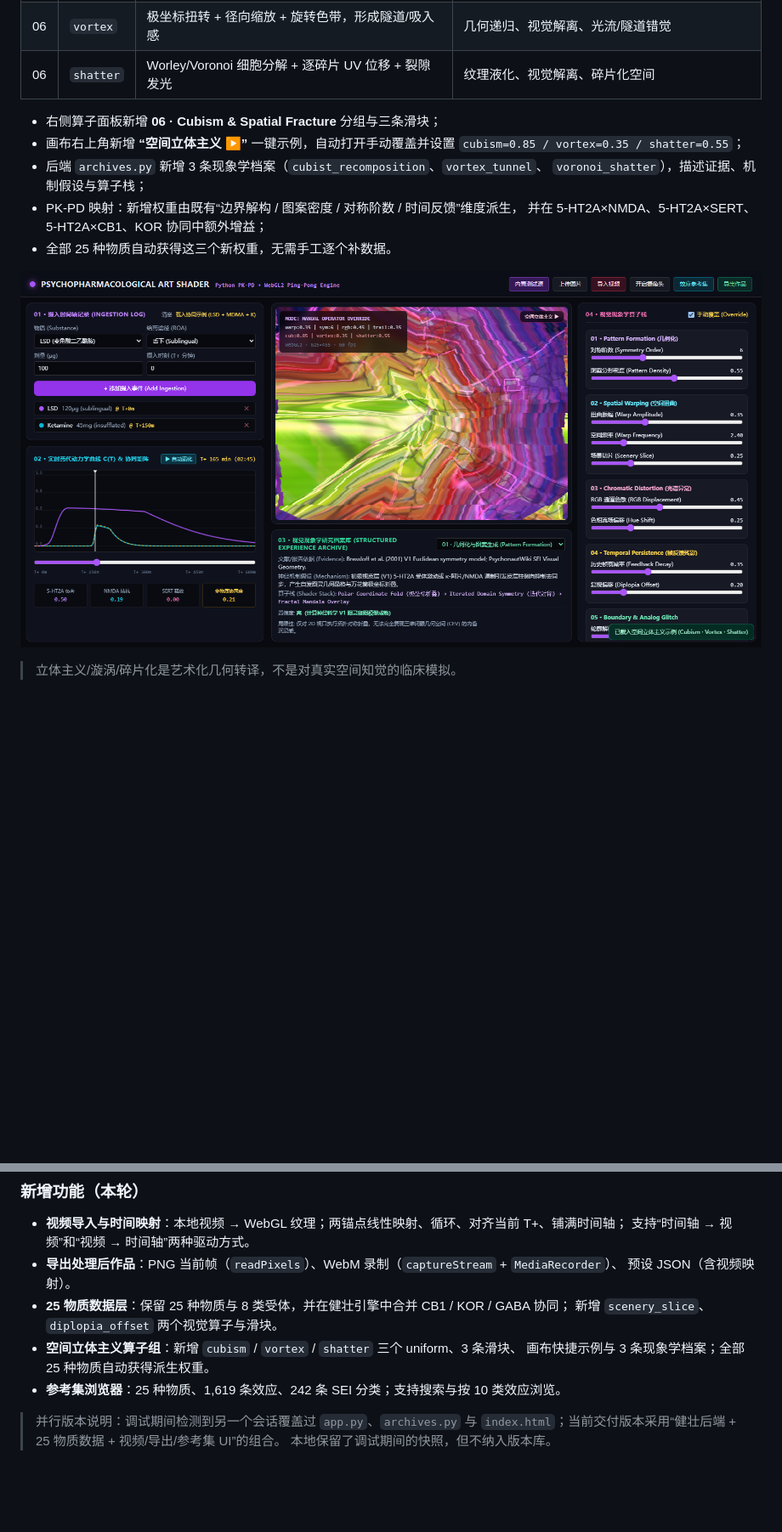
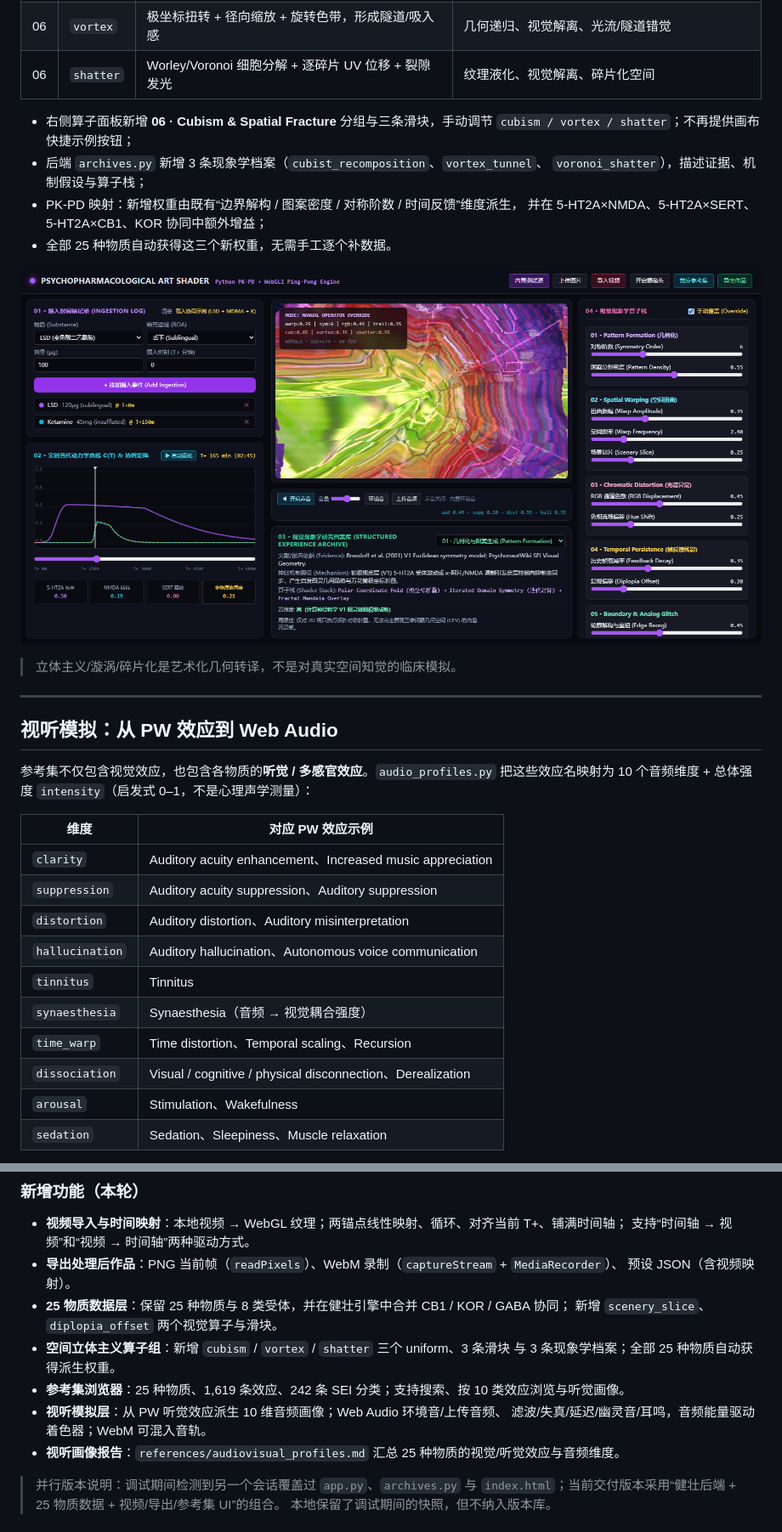
Before and after one commit to silentwinter127-cv2/psychopharm_shader_lab, a Markdown page: README.md, 2 parts joined by grey strips. Shown at 85% size. Rendered like a GitHub page; pictures changed too: docs/screenshot-cubism.png; blank space fills up the shorter version.

```diff
--- a/README.md
+++ b/README.md
@@ -218,9 +234,8 @@ notepad references\substance_effects.md
 | 06 | `vortex` | 极坐标扭转 + 径向缩放 + 旋转色带，形成隧道/吸入感 | 几何递归、视觉解离、光流/隧道错觉 |
 | 06 | `shatter` | Worley/Voronoi 细胞分解 + 逐碎片 UV 位移 + 裂隙发光 | 纹理液化、视觉解离、碎片化空间 |
 
-- 右侧算子面板新增 **06 · Cubism & Spatial Fracture** 分组与三条滑块；
-- 画布右上角新增 **“空间立体主义 ▶”** 一键示例，自动打开手动覆盖并设置
-  `cubism=0.85 / vortex=0.35 / shatter=0.55`；
+- 右侧算子面板新增 **06 · Cubism & Spatial Fracture** 分组与三条滑块，手动调节
+  `cubism / vortex / shatter`；不再提供画布快捷示例按钮；
 - 后端 `archives.py` 新增 3 条现象学档案（`cubist_recomposition`、`vortex_tunnel`、
   `voronoi_shatter`），描述证据、机制假设与算子栈；
 - PK-PD 映射：新增权重由既有“边界解构 / 图案密度 / 对称阶数 / 时间反馈”维度派生，
@@ -231,2 +246,23 @@ notepad references\substance_effects.md
 
 > 立体主义/漩涡/碎片化是艺术化几何转译，不是对真实空间知觉的临床模拟。
+
+---
+
+## 视听模拟：从 PW 效应到 Web Audio
+
+参考集不仅包含视觉效应，也包含各物质的**听觉 / 多感官效应**。`audio_profiles.py`
+把这些效应名映射为 10 个音频维度 + 总体强度 `intensity`（启发式 0–1，不是心理声学测量）：
+
+| 维度 | 对应 PW 效应示例 |
+| --- | --- |
+| `clarity` | Auditory acuity enhancement、Increased music appreciation |
+| `suppression` | Auditory acuity suppression、Auditory suppression |
+| `distortion` | Auditory distortion、Auditory misinterpretation |
+| `hallucination` | Auditory hallucination、Autonomous voice communication |
+| `tinnitus` | Tinnitus |
+| `synaesthesia` | Synaesthesia（音频 → 视觉耦合强度） |
+| `time_warp` | Time distortion、Temporal scaling、Recursion |
+| `dissociation` | Visual / cognitive / physical disconnection、Derealization |
+| `arousal` | Stimulation、Wakefulness |
+| `sedation` | Sedation、Sleepiness、Muscle relaxation |
+
@@ -285,9 +356,12 @@ WebM 不含音轨；录制分辨率等于 WebGL 画布缓冲区（DPR 上限 2
   预设 JSON（含视频映射）。
 - **25 物质数据层**：保留 25 种物质与 8 类受体，并在健壮引擎中合并 CB1 / KOR / GABA 协同；
   新增 `scenery_slice`、`diplopia_offset` 两个视觉算子与滑块。
-- **空间立体主义算子组**：新增 `cubism` / `vortex` / `shatter` 三个 uniform、3 条滑块、
-  画布快捷示例与 3 条现象学档案；全部 25 种物质自动获得派生权重。
-- **参考集浏览器**：25 种物质、1,619 条效应、242 条 SEI 分类；支持搜索与按 10 类效应浏览。
+- **空间立体主义算子组**：新增 `cubism` / `vortex` / `shatter` 三个 uniform、3 条滑块
+  与 3 条现象学档案；全部 25 种物质自动获得派生权重。
+- **参考集浏览器**：25 种物质、1,619 条效应、242 条 SEI 分类；支持搜索、按 10 类效应浏览与听觉画像。
+- **视听模拟层**：从 PW 听觉效应派生 10 维音频画像；Web Audio 环境音/上传音频、
+  滤波/失真/延迟/幽灵音/耳鸣，音频能量驱动着色器；WebM 可混入音轨。
+- **视听画像报告**：`references/audiovisual_profiles.md` 汇总 25 种物质的视觉/听觉效应与音频维度。
 
 > 并行版本说明：调试期间检测到另一个会话覆盖过 `app.py`、`archives.py` 与
 > `index.html`；当前交付版本采用“健壮后端 + 25 物质数据 + 视频/导出/参考集 UI”的组合。
```
Also changed, not shown: other parts of README.md (+61 -10 lines), references/README.md (+7 -0 lines), references/audiovisual_profiles.md (added, +484 -0 lines), docs/screenshot-audio.png (added), docs/screenshot-reference.png, docs/screenshot.png, 9 other files.
